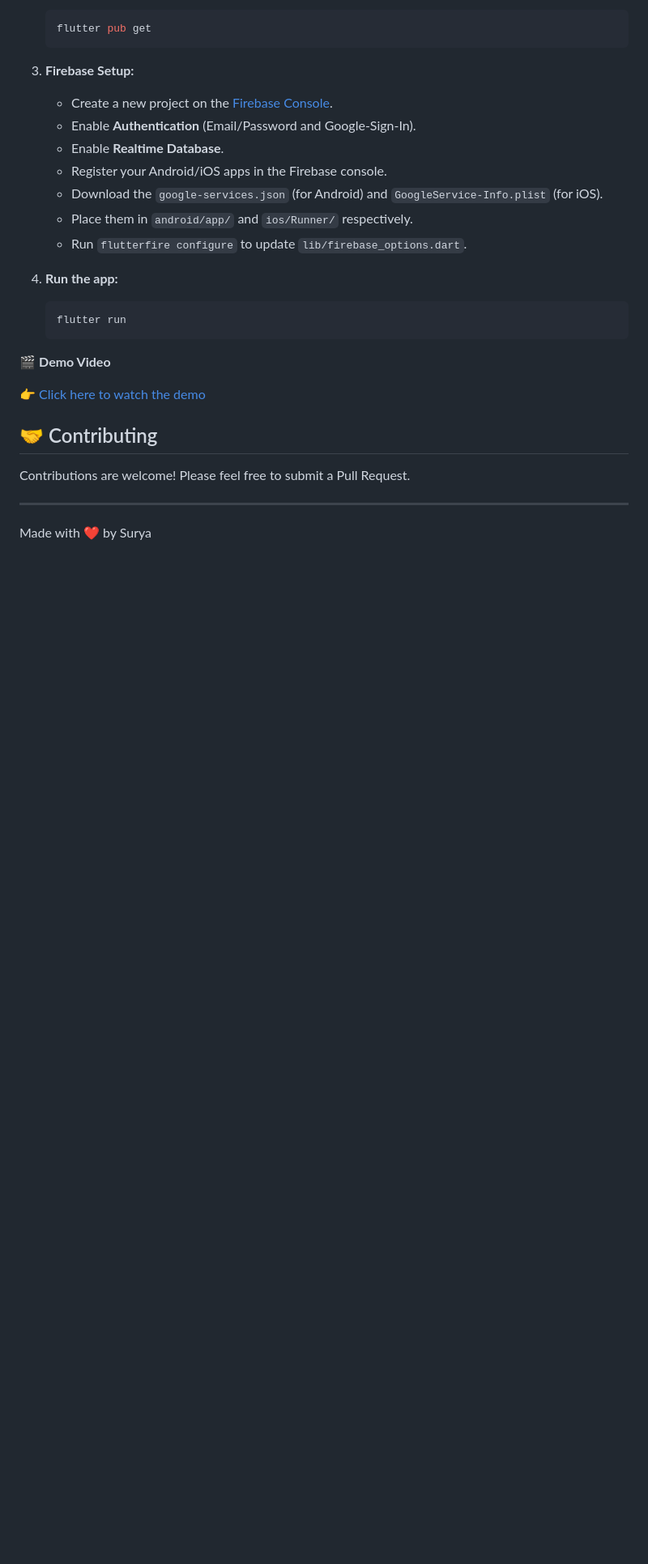
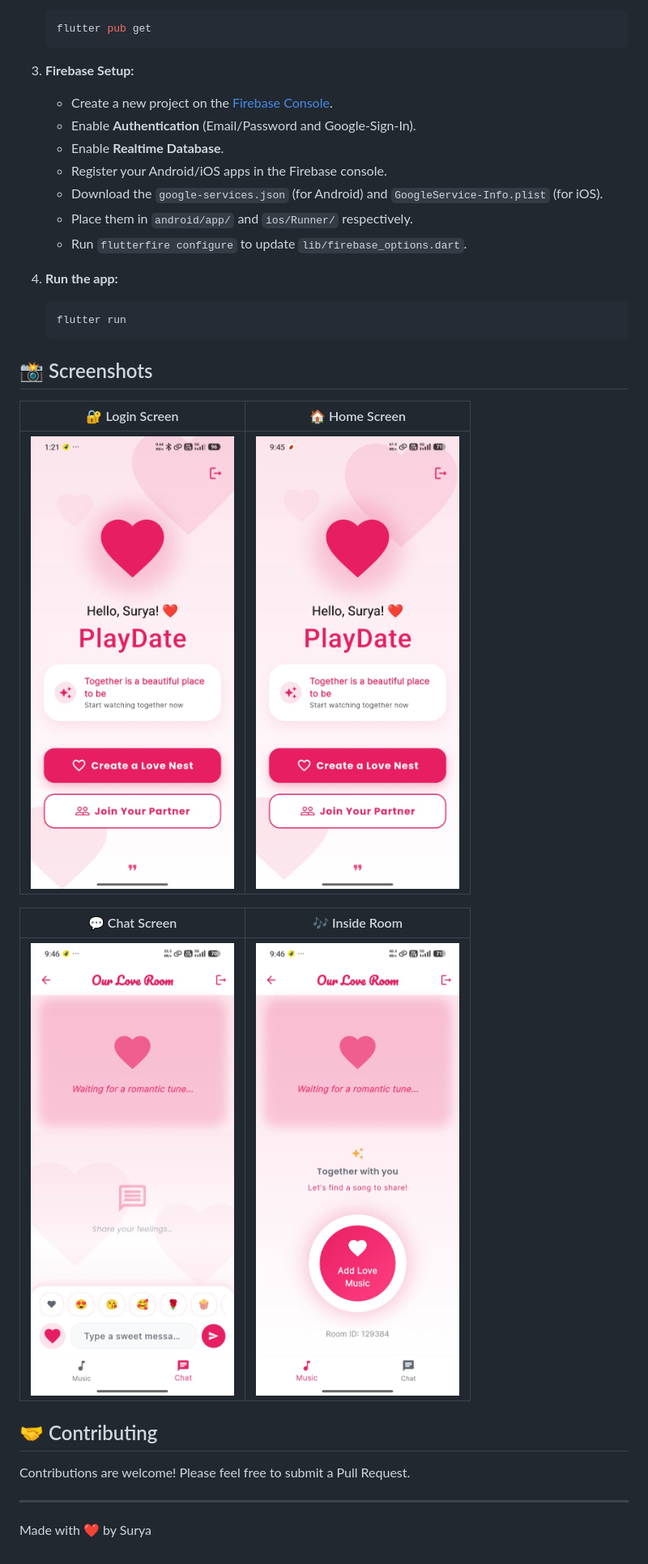
Before and after one commit to Surya-2k4/PlayDate, a Markdown page: README.md, the part around the change. Shown at 81% size. Rendered like a GitHub page; pictures changed too: output/chat.jpeg (added), output/home.jpeg (added), output/inside room.jpeg (added); blank space fills up the shorter version.

````diff
--- a/README.md
+++ b/README.md
@@ -70,9 +70,15 @@ lib/
    flutter run
    ```
 
-🎬 **Demo Video**
+## 📸 Screenshots
 
-👉 [Click here to watch the demo](assets/output.mp4)
+| 🔐 Login Screen | 🏠 Home Screen |
+|----------------|---------------|
+| ![Login Screen](output/login.jpeg) | ![Home Screen](output/home.jpeg) |
+
+| 💬 Chat Screen | 🎶 Inside Room |
+|---------------|---------------|
+| ![Chat Screen](output/chat.jpeg) | ![Inside Room](output/inside%20room.jpeg) |
 
 ## 🤝 Contributing
 
````
